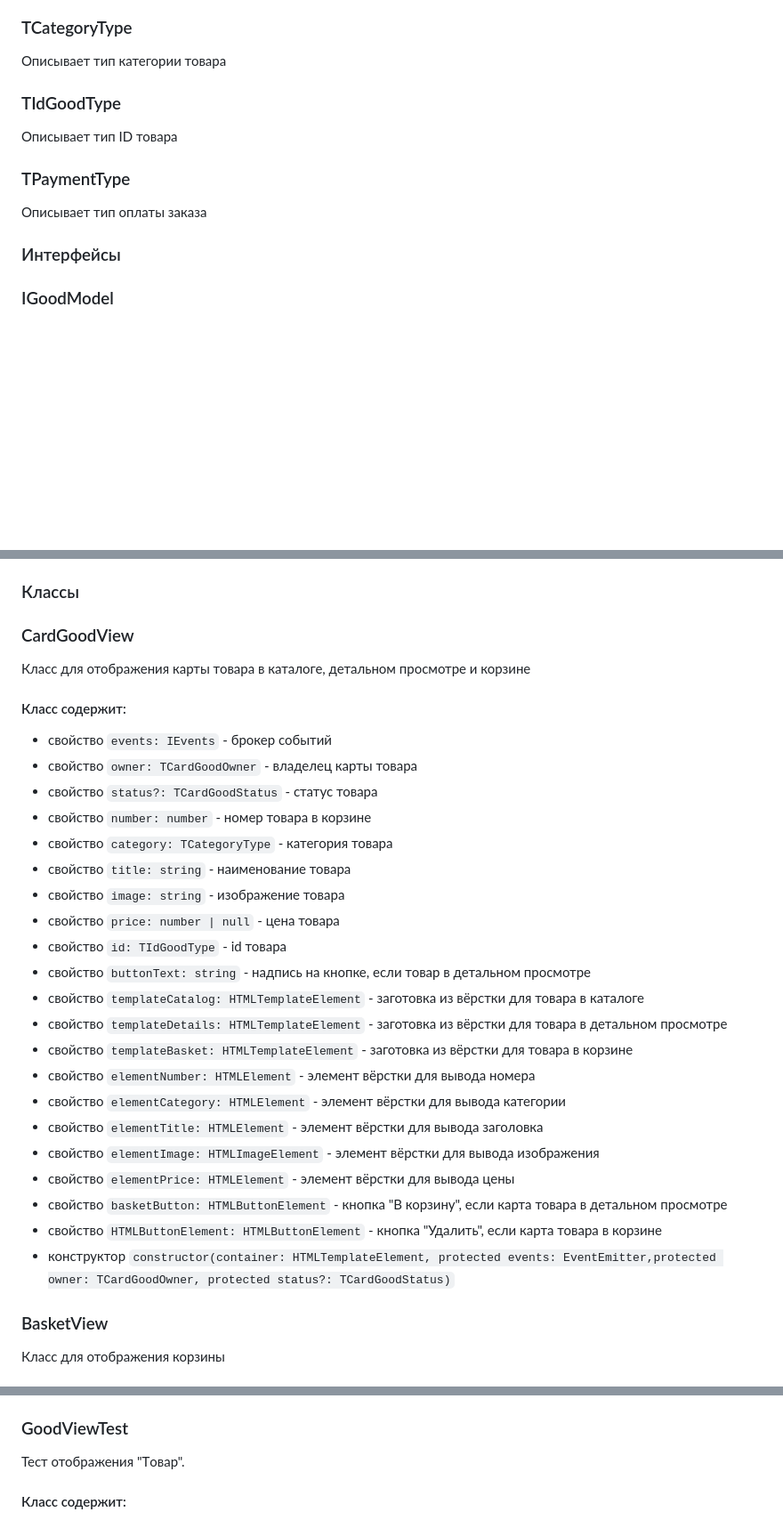
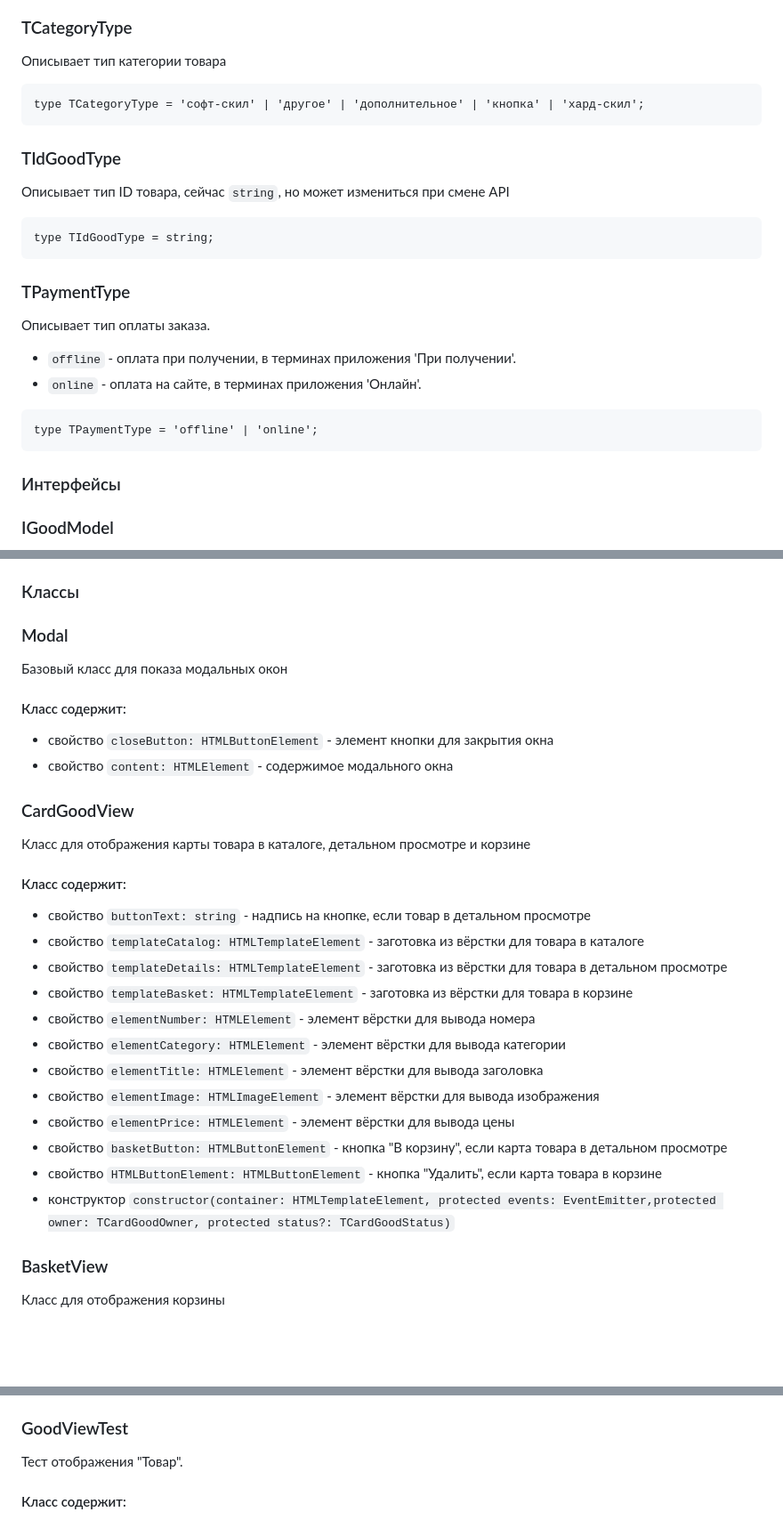
Before and after one commit to aaswirin/web-larek-frontend, a Markdown page: README.md, 3 parts joined by grey strips. Shown at 89% size. Rendered like a GitHub page; blank space fills up the shorter version.

````diff
--- a/README.md
+++ b/README.md
@@ -68,11 +80,21 @@ yarn build
 ### Типы:
 ### TCategoryType
 Описывает тип категории товара
+```
+type TCategoryType = 'софт-скил' | 'другое' | 'дополнительное' | 'кнопка' | 'хард-скил';
+```
 ### TIdGoodType
-Описывает тип ID товара
+Описывает тип ID товара, сейчас `string`, но может измениться при смене API
+```
+type TIdGoodType = string;
+```
 ### TPaymentType
-Описывает тип оплаты заказа
-
+Описывает тип оплаты заказа.
+- `offline` - оплата при получении, в терминах приложения 'При получении'.
+- `online` - оплата на сайте, в терминах приложения 'Онлайн'.
+```
+type TPaymentType = 'offline' | 'online';
+```
 ### Интерфейсы
 ### IGoodModel
 Описывает интерфейс товара
@@ -228,28 +245,24 @@ yarn build
 ### Классы
+### Modal
+Базовый класс для показа модальных окон
+#### Класс содержит:
+- свойство `closeButton: HTMLButtonElement` - элемент кнопки для закрытия окна
+- свойство `content: HTMLElement` - содержимое модального окна
 ### CardGoodView
 Класс для отображения карты товара в каталоге, детальном просмотре и корзине
 #### Класс содержит:
-- свойство <code>events: IEvents</code> - брокер событий
-- свойство <code>owner: TCardGoodOwner</code> - владелец карты товара
-- свойство <code>status?: TCardGoodStatus</code> - статус товара
-- свойство <code>number: number</code> - номер товара в корзине
-- свойство <code>category: TCategoryType</code> - категория товара
-- свойство <code>title: string</code> - наименование товара
-- свойство <code>image: string</code> - изображение товара
-- свойство <code>price: number | null</code> - цена товара
-- свойство <code>id: TIdGoodType</code> - id товара
-- свойство <code>buttonText: string</code> - надпись на кнопке, если товар в детальном просмотре
-- свойство <code>templateCatalog: HTMLTemplateElement</code> - заготовка из вёрстки для товара в каталоге
-- свойство <code>templateDetails: HTMLTemplateElement</code> - заготовка из вёрстки для товара в детальном просмотре
-- свойство <code>templateBasket: HTMLTemplateElement</code> - заготовка из вёрстки для товара в корзине
-- свойство <code>elementNumber: HTMLElement</code> - элемент вёрстки для вывода номера
-- свойство <code>elementCategory: HTMLElement</code> - элемент вёрстки для вывода категории
-- свойство <code>elementTitle: HTMLElement</code> - элемент вёрстки для вывода заголовка
-- свойство <code>elementImage: HTMLImageElement</code> - элемент вёрстки для вывода изображения
-- свойство <code>elementPrice: HTMLElement</code> - элемент вёрстки для вывода цены
-- свойство <code>basketButton: HTMLButtonElement</code> - кнопка "В корзину", если карта товара в детальном просмотре
-- свойство <code>HTMLButtonElement: HTMLButtonElement</code> - кнопка "Удалить", если карта товара в корзине
-- конструктор <code>constructor(container: HTMLTemplateElement, protected events: EventEmitter,protected owner: TCardGoodOwner, protected status?: TCardGoodStatus)</code>
+- свойство `buttonText: string` - надпись на кнопке, если товар в детальном просмотре
+- свойство `templateCatalog: HTMLTemplateElement` - заготовка из вёрстки для товара в каталоге
+- свойство `templateDetails: HTMLTemplateElement` - заготовка из вёрстки для товара в детальном просмотре
+- свойство `templateBasket: HTMLTemplateElement` - заготовка из вёрстки для товара в корзине
+- свойство `elementNumber: HTMLElement` - элемент вёрстки для вывода номера
+- свойство `elementCategory: HTMLElement` - элемент вёрстки для вывода категории
+- свойство `elementTitle: HTMLElement` - элемент вёрстки для вывода заголовка
+- свойство `elementImage: HTMLImageElement` - элемент вёрстки для вывода изображения
+- свойство `elementPrice: HTMLElement` - элемент вёрстки для вывода цены
+- свойство `basketButton: HTMLButtonElement` - кнопка "В корзину", если карта товара в детальном просмотре
+- свойство `HTMLButtonElement: HTMLButtonElement` - кнопка "Удалить", если карта товара в корзине
+- конструктор `constructor(container: HTMLTemplateElement, protected events: EventEmitter,protected owner: TCardGoodOwner, protected status?: TCardGoodStatus)`
 ### BasketView
 Класс для отображения корзины
 #### Класс содержит:
@@ -352,3 +381,3 @@ yarn build
 ### GoodViewTest
-Тест отображения "Tовар".
+Тест отображения "Товар".
 #### Класс содержит:
````
Also changed, not shown: other parts of README.md (+222 -199 lines).
